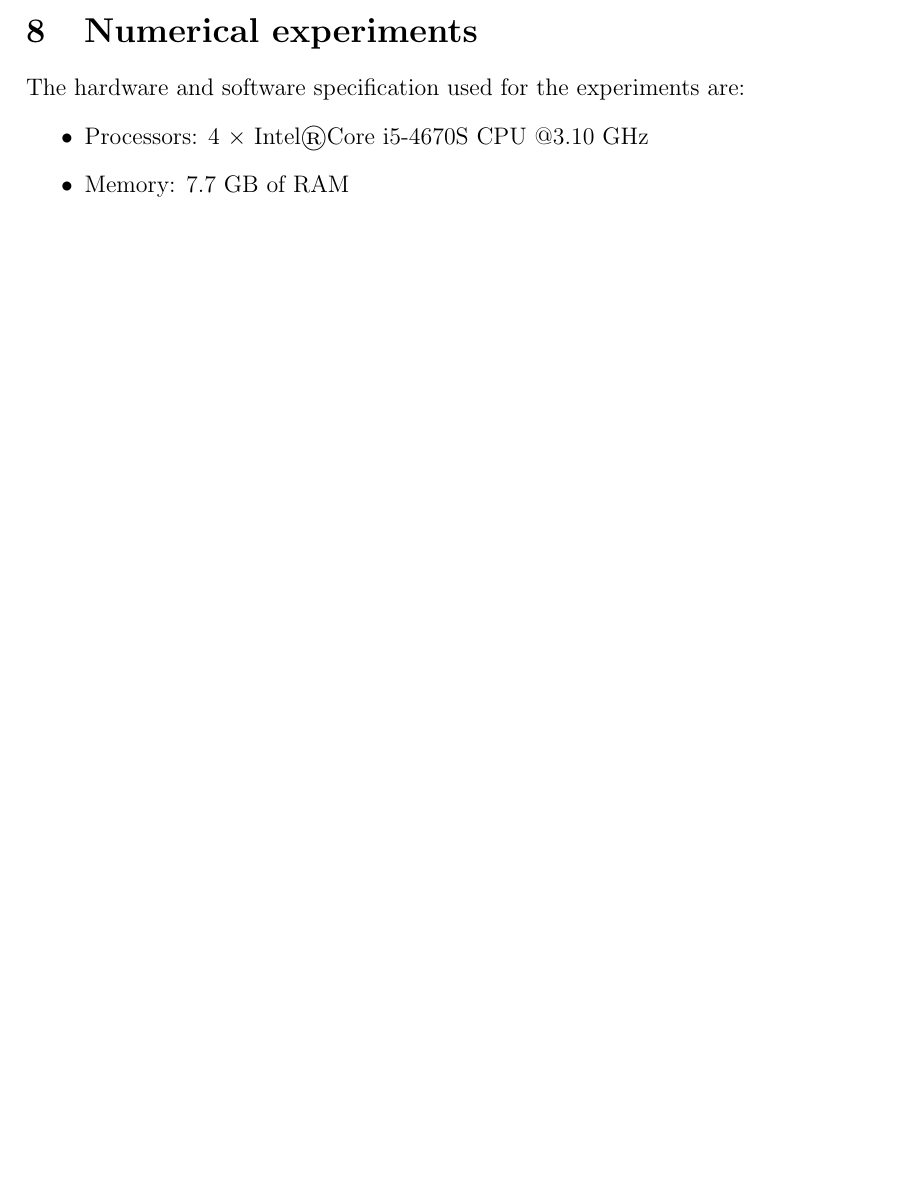
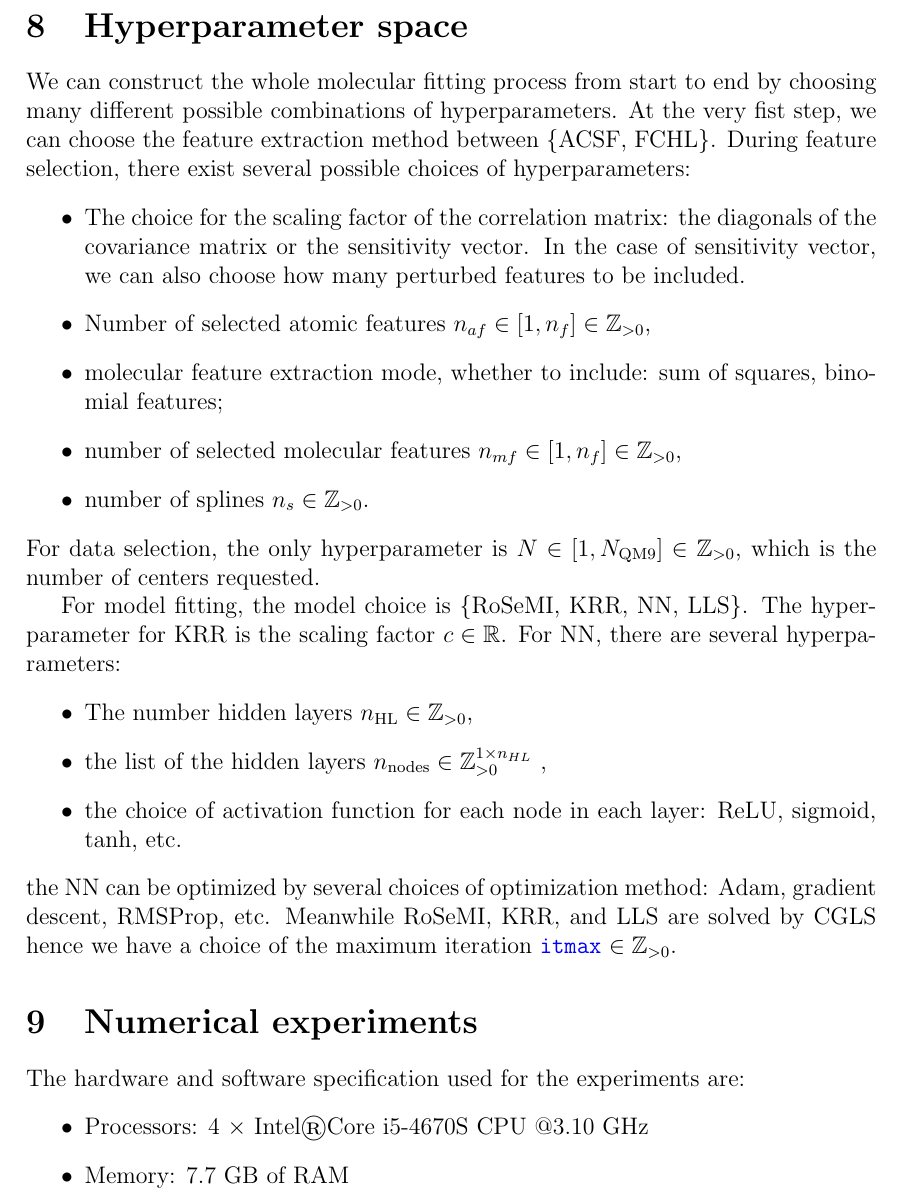
Before and after one commit to berylgithub/qm, a LaTeX document (RoSeMI.tex): part of page 12 of 15 before the commit and part of page 13 of 16 after it, cut at the place of the change, the shorter picture padded with empty space. Compiled offline with pdfLaTeX.

Commit message:
added hyperparameter section 8

```diff
--- a/RoSeMI.tex
+++ b/RoSeMI.tex
@@ -23,7 +23,7 @@
 \usepackage{listings}
 \usepackage{xparse}
 \usepackage{textcomp}
-
+\setcounter{section}{-1}
 \captionsetup[table]{skip=10pt} % table skip
 
 %macros
@@ -595,7 +608,27 @@ where \codeword{data_dir} is a string that refers to the path which contains the
 	\end{enumerate}
 \end{enumerate}
 
+\section{Hyperparameter space}
+\label{sec:hyperspace}
 
+We can construct the whole molecular fitting process from start to end by choosing many different possible combinations of hyperparameters. At the very fist step, we can choose the feature extraction method between \{ACSF, FCHL\}. During feature selection, there exist several possible choices of hyperparameters:
+\begin{itemize}
+	\item The choice for the scaling factor of the correlation matrix: the diagonals of the covariance matrix or the sensitivity vector. In the case of sensitivity vector, we can also choose how many perturbed features to be included.
+	\item Number of selected atomic features $n_{af} \in [1, n_{f}]\in \mathbb{Z}_{>0}$,
+	\item molecular feature extraction mode, whether to include: sum of squares, binomial features;
+	\item number of selected molecular features $n_{mf} \in [1, n_{f}]\in \mathbb{Z}_{>0}$,
+	\item number of splines $n_{s}\in \mathbb{Z}_{>0}$.
+\end{itemize}
+For data selection, the only hyperparameter is $N \in [1, N_\text{QM9}] \in \mathbb{Z}_{>0}$, which is the number of centers requested.
+
+For model fitting, the model choice is \{RoSeMI, KRR, NN, LLS\}. The hyperparameter for KRR is the scaling factor $c \in \mathbb{R}$. For NN, there are several hyperparameters:
+\begin{itemize}
+	\item The number hidden layers $n_\text{HL} \in \mathbb{Z}_{>0}$,
+	\item the list of the hidden layers $n_\text{nodes} \in \mathbb{Z}^{1 \times n_{HL}}_{>0}$ ,
+	\item the choice of activation function for each node in each layer: ReLU, sigmoid, tanh, etc.
+\end{itemize}
+the NN can be optimized by several choices of optimization method: Adam, gradient descent, RMSProp, etc.
+Meanwhile RoSeMI, KRR, and LLS are solved by CGLS hence we have a choice of the maximum iteration \codeword{itmax} $\in \mathbb{Z}_{>0}$.
 
 \section{Numerical experiments}
 The hardware and software specification used for the experiments are:
```
Also changed, not shown: RoSeMI.tex (13 more changed lines).
